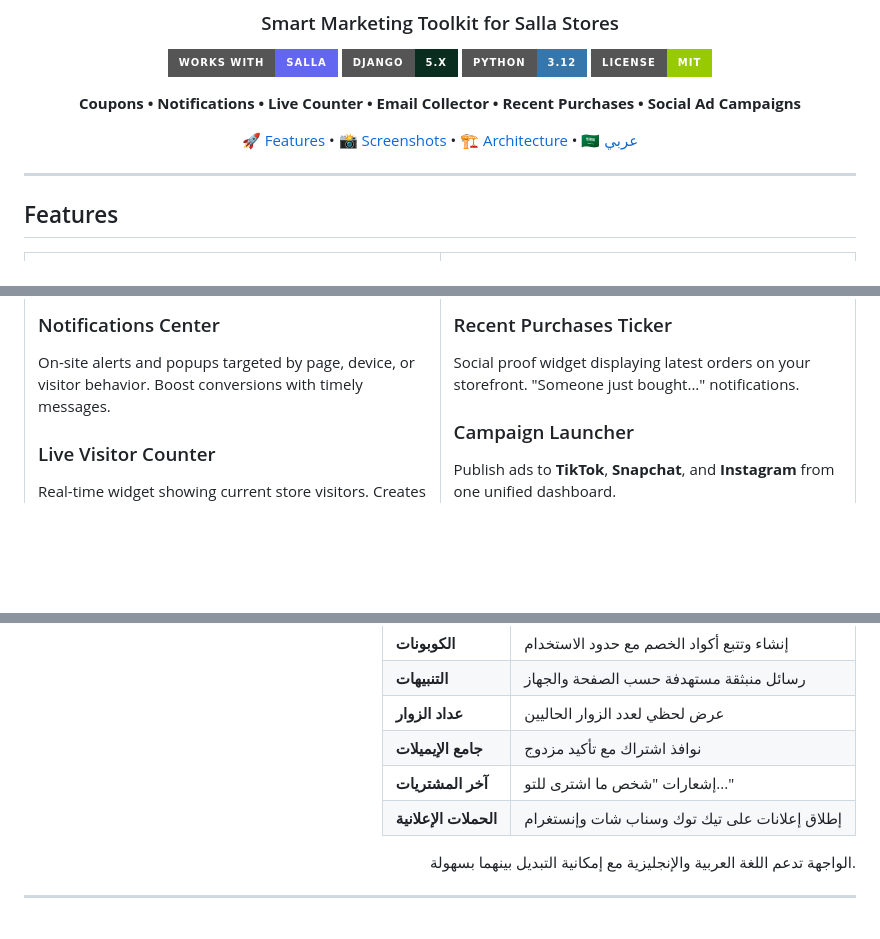
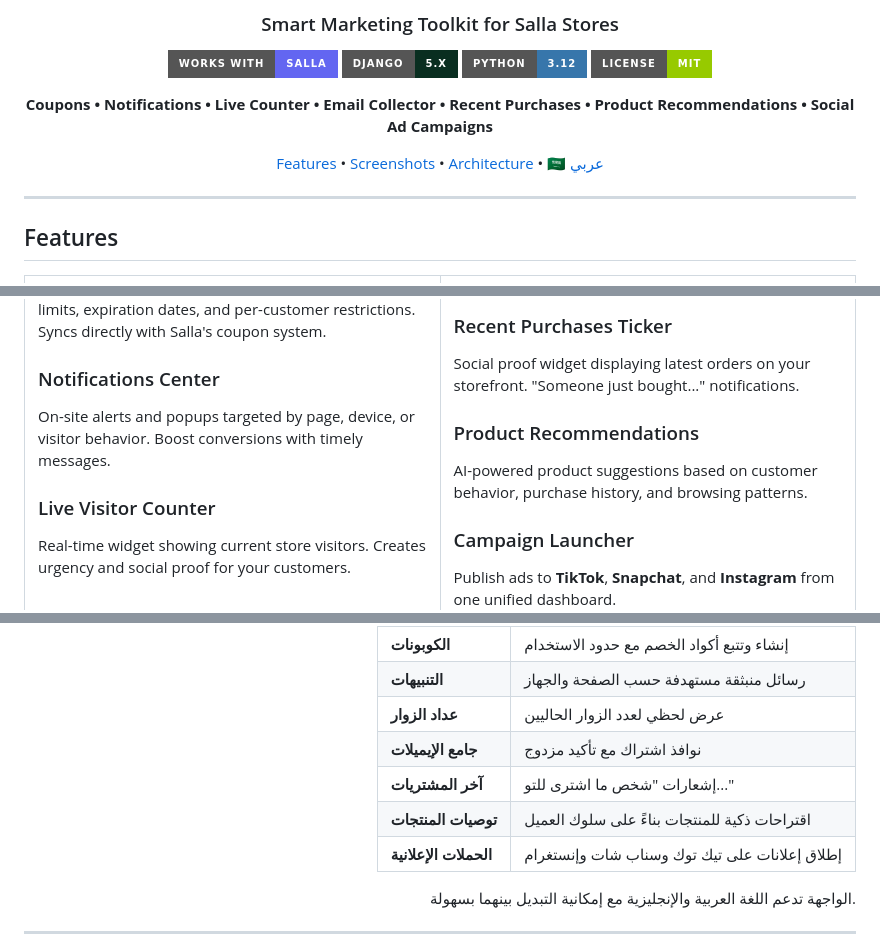
Before and after one commit to Nasser-Alsuduni0/Nomo-Flow, a Markdown page: README.md, 3 parts joined by grey strips. Drawn GitHub-style; badges without logos; blank space fills up the shorter version.

```diff
--- a/README.md
+++ b/README.md
@@ -9,9 +9,9 @@
 ![Python](https://img.shields.io/badge/Python-3.12-3776AB?style=for-the-badge&logo=python&logoColor=white)
 ![License](https://img.shields.io/badge/License-MIT-green?style=for-the-badge)
 
-**Coupons • Notifications • Live Counter • Email Collector • Recent Purchases • Social Ad Campaigns**
+**Coupons • Notifications • Live Counter • Email Collector • Recent Purchases • Product Recommendations • Social Ad Campaigns**
 
-[🚀 Features](#-features) • [📸 Screenshots](#-screenshots) • [🏗️ Architecture](#️-architecture) • [🇸🇦 عربي](#-عربي)
+[Features ](#-features) • [Screenshots ](#-screenshots) • [Architecture ](#️-architecture) • [🇸🇦 عربي ](#-عربي)
 
 </div>
 
@@ -40,6 +40,9 @@ Popup forms with double opt-in and exportable CSV lists. Grow your marketing lis
 
 ### Recent Purchases Ticker
 Social proof widget displaying latest orders on your storefront. "Someone just bought..." notifications.
+
+### Product Recommendations
+AI-powered product suggestions based on customer behavior, purchase history, and browsing patterns.
 
 ### Campaign Launcher
 Publish ads to **TikTok**, **Snapchat**, and **Instagram** from one unified dashboard.
@@ -142,6 +145,7 @@ Nomo-Flow/
 |  **عداد الزوار** | عرض لحظي لعدد الزوار الحاليين |
 |  **جامع الإيميلات** | نوافذ اشتراك مع تأكيد مزدوج |
 |  **آخر المشتريات** | إشعارات "شخص ما اشترى للتو..." |
+|  **توصيات المنتجات** | اقتراحات ذكية للمنتجات بناءً على سلوك العميل |
 |  **الحملات الإعلانية** | إطلاق إعلانات على تيك توك وسناب شات وإنستغرام |
 
 الواجهة تدعم اللغة العربية والإنجليزية مع إمكانية التبديل بينهما بسهولة.
```
Also changed, not shown: other parts of README.md (+1 -1 lines).
